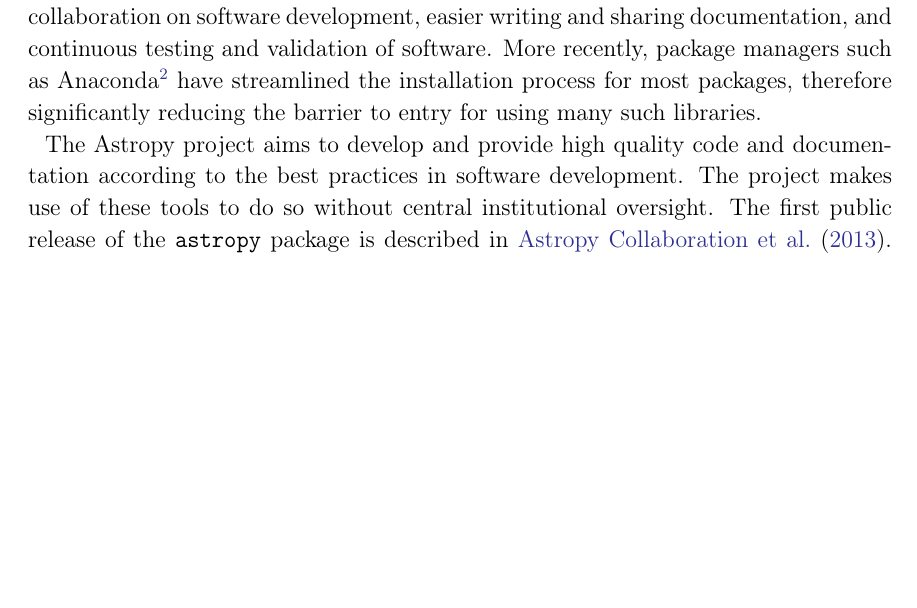
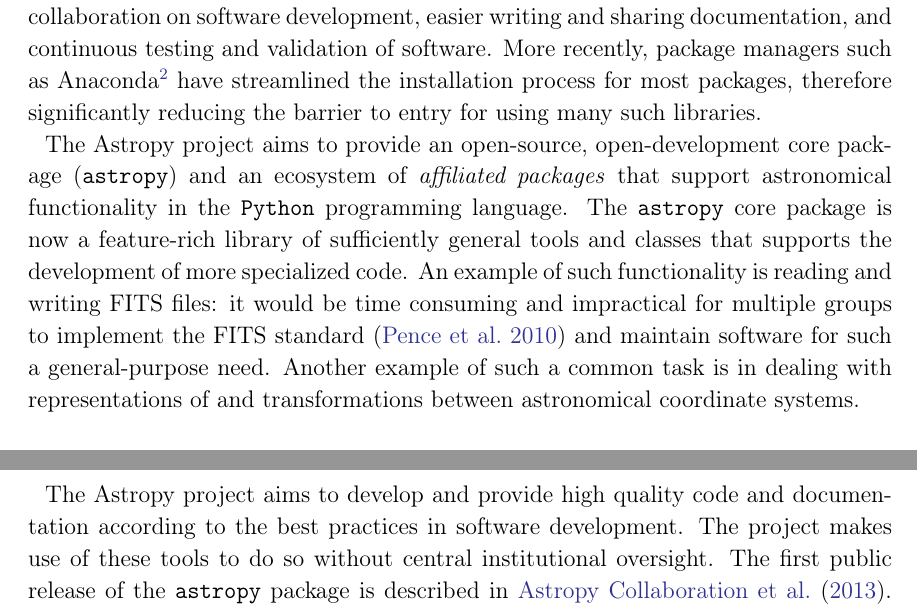
Before and after one commit to astropy/astropy-v2.0-paper, a LaTeX paper (main.tex): part of page 3 of 34 before the commit and two parts of pages 3 and 4 of 34 after it, the two joined at a grey line, cut so that both start at the same text, the shorter picture padded with empty space. Compiled offline with pdfLaTeX.

Commit message:
Update on Overleaf.

```diff
--- a/main.tex
+++ b/main.tex
@@ -159,6 +157,17 @@ More recently, package managers such as
 Anaconda\footnote{\url{https://anaconda.org/}} have streamlined the installation
 process for most packages, therefore significantly reducing the barrier to entry
 for using many such libraries.
+
+The \astropy project aims to provide an open-source, open-development core
+package (\astropypkg) and an ecosystem of \emph{affiliated packages} that
+support astronomical functionality in the \python programming language.
+The \astropypkg core package is now a feature-rich library of sufficiently
+general tools and classes that supports the development of more specialized
+code. An example of such functionality is reading and writing FITS files: it would be
+time consuming and impractical for multiple groups to implement the FITS
+standard \citep{FITS} and maintain software for such a general-purpose need.
+Another example of such a common task is in dealing with representations of and
+transformations between astronomical coordinate systems.
 
 The \astropy project aims to develop and provide high quality code and
 documentation according to the best practices in software development.
```
Also changed, not shown: main.tex (2 more changed lines).
